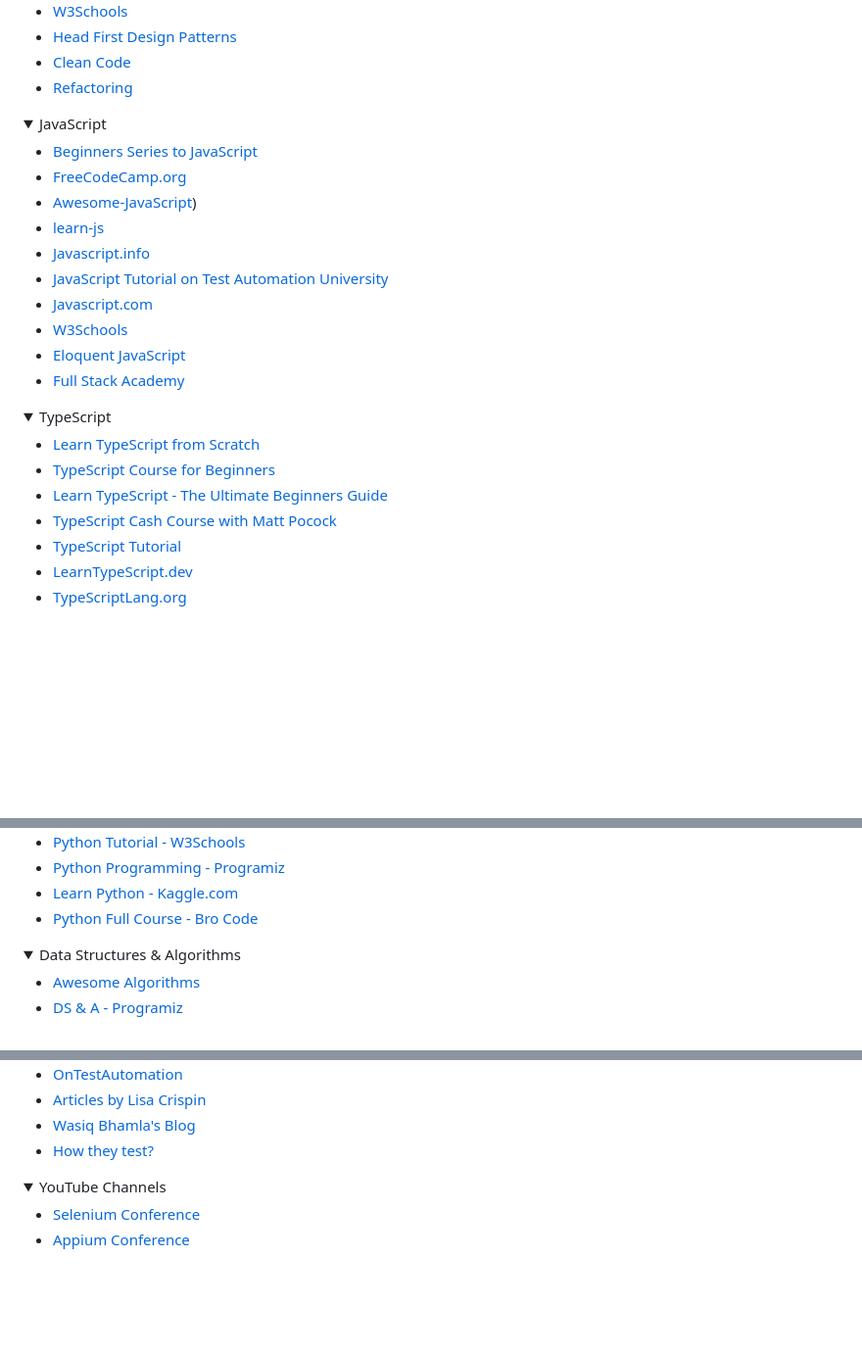
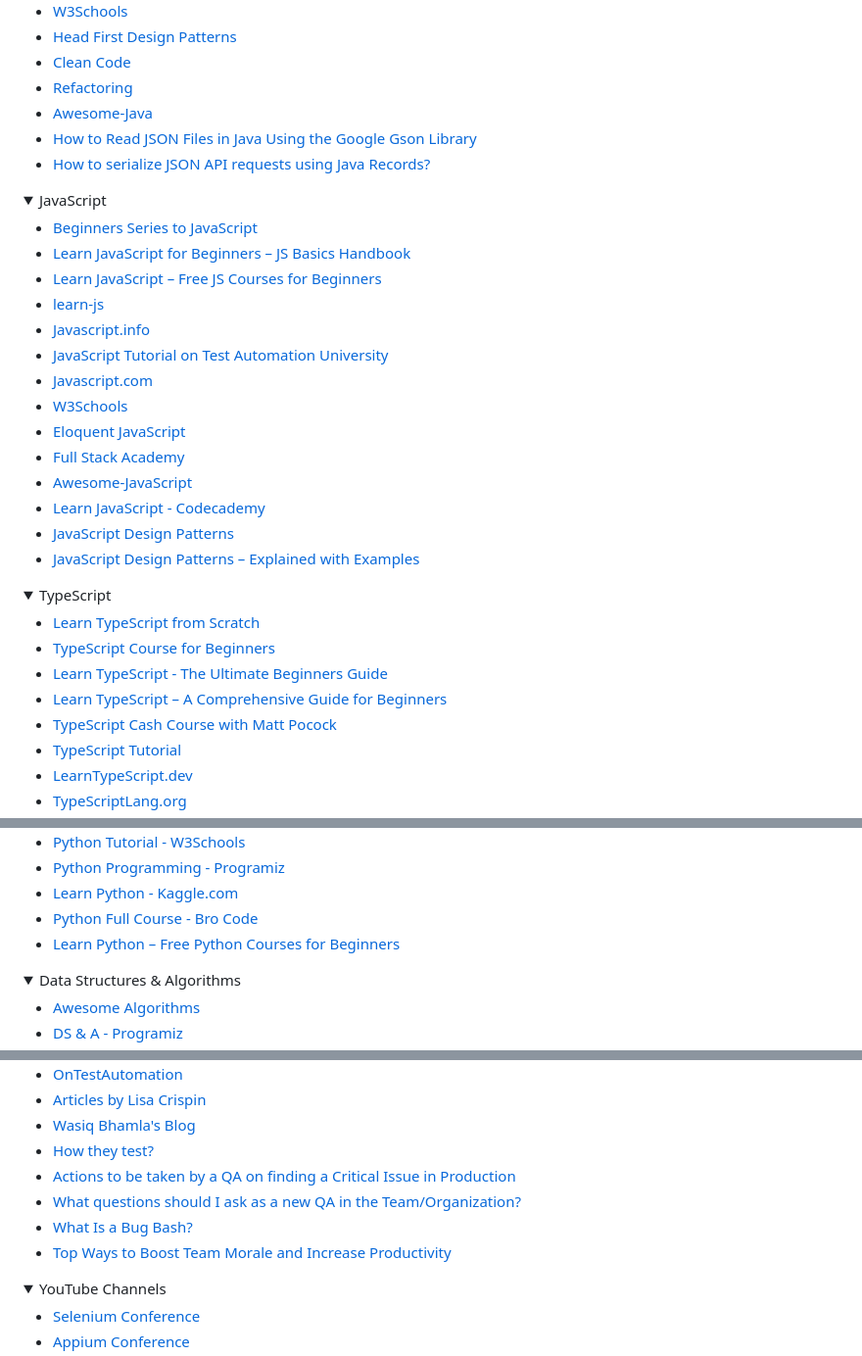
Before and after one commit to mfaisalkhatri/awesome-learning, a Markdown page: readme.md, 3 parts joined by grey strips. Shown: that part at 98% size. Rendered like a GitHub page; folded sections open; blank space fills up the shorter version.

Commit message:
added links to typescript course, added course links for python, js, java, added few more testing blog links (#181)

```diff
--- a/readme.md
+++ b/readme.md
@@ -51,14 +50,18 @@ I have been asked by many about my career transformation journey from Manual Tes
 - [Head First Design Patterns](https://www.oreilly.com/library/view/head-first-design/0596007124/)
 - [Clean Code](https://www.oreilly.com/library/view/clean-code-a/9780136083238/)
 - [Refactoring](https://refactoring.guru/refactoring)
+- [Awesome-Java](https://github.com/akullpp/awesome-java)
+- [How to Read JSON Files in Java Using the Google Gson Library](https://dzone.com/articles/how-to-read-json-files-in-java-using-google-gson-l)
+- [How to serialize JSON API requests using Java Records?](https://coderlegion.com/477/how-to-serialize-json-api-requests-using-java-records)
+
 </details>
 
 <details>
 <summary>JavaScript</summary>
 
 - [Beginners Series to JavaScript](https://learn.microsoft.com/en-us/shows/beginners-series-to-javascript/)
-- [FreeCodeCamp.org](https://www.freecodecamp.org/news/learn-javascript-free-js-courses-for-beginners/)
-- [Awesome-JavaScript](https://github.com/sorrycc/awesome-javascript))
+- [Learn JavaScript for Beginners – JS Basics Handbook](https://www.freecodecamp.org/news/learn-javascript-for-beginners/)
+- [Learn JavaScript – Free JS Courses for Beginners](https://www.freecodecamp.org/news/learn-javascript-free-js-courses-for-beginners/)
 - [learn-js](https://www.learn-js.org/)
 - [Javascript.info](https://javascript.info/)
 - [JavaScript Tutorial on Test Automation University](https://testautomationu.applitools.com/javascript-tutorial/)
@@ -66,6 +69,11 @@ I have been asked by many about my career transformation journey from Manual Tes
 - [W3Schools](https://www.w3schools.com/js/)
 - [Eloquent JavaScript](https://eloquentjavascript.net/)
 - [Full Stack Academy](https://www.fullstackacademy.com/blog/learn-javascript-for-free-13-online-tutorials-resources)
+- [Awesome-JavaScript](https://github.com/sorrycc/awesome-javascript)
+- [Learn JavaScript - Codecademy](https://www.codecademy.com/learn/introduction-to-javascript)
+- [JavaScript Design Patterns](https://www.patterns.dev/)
+- [JavaScript Design Patterns – Explained with Examples](https://www.freecodecamp.org/news/javascript-design-patterns-explained/)
+
 </details>
 
 <details>
@@ -74,6 +82,7 @@ I have been asked by many about my career transformation journey from Manual Tes
 - [Learn TypeScript from Scratch](https://www.typescriptlang.org/docs/handbook/typescript-from-scratch.html)
 - [TypeScript Course for Beginners](https://www.youtube.com/watch?v=BwuLxPH8IDs)
 - [Learn TypeScript - The Ultimate Beginners Guide](https://www.freecodecamp.org/news/learn-typescript-beginners-guide/)
+- [Learn TypeScript – A Comprehensive Guide for Beginners](https://www.freecodecamp.org/news/typescript-for-beginners-guide/)
 - [TypeScript Cash Course with Matt Pocock](https://learn.microsoft.com/en-us/shows/vs-code-livestreams/typescript-crash-course-with-matt-pocock)
 - [TypeScript Tutorial](https://www.typescripttutorial.net/)
 - [LearnTypeScript.dev](https://learntypescript.dev/)
@@ -105,6 +115,8 @@ I have been asked by many about my career transformation journey from Manual Tes
 - [Python Programming - Programiz](https://www.programiz.com/python-programming)
 - [Learn Python - Kaggle.com](https://www.kaggle.com/learn/python)
 - [Python Full Course - Bro Code](https://www.youtube.com/watch?v=XKHEtdqhLK8)
+- [Learn Python – Free Python Courses for Beginners](https://www.freecodecamp.org/news/learn-python-free-python-courses-for-beginners/)
+
 </details>
 
 <details>
@@ -273,6 +286,11 @@ I have been asked by many about my career transformation journey from Manual Tes
 - [Articles by Lisa Crispin](https://lisacrispin.com/articles/)
 - [Wasiq Bhamla's Blog](https://medium.com/@WasiqB)
 - [How they test?](https://github.com/abhivaikar/howtheytest)
+- [Actions to be taken by a QA on finding a Critical Issue in Production](https://medium.com/@iamfaisalkhatri/actions-to-be-taken-by-a-qa-on-finding-a-critical-issue-in-production-b58acf716bed)
+- [What questions should I ask as a new QA in the Team/Organization?](https://medium.com/@iamfaisalkhatri/what-questions-should-i-ask-as-a-new-qa-in-the-team-organization-459cc2f69017)
+- [What Is a Bug Bash?](https://dzone.com/articles/bug-bash-guide)
+- [Top Ways to Boost Team Morale and Increase Productivity](https://medium.com/@iamfaisalkhatri/top-ways-to-boost-team-morale-and-increase-productivity-626219502e75)
+
 </details>
 
 <details>
```
Also changed, not shown: other parts of readme.md (+2 -1 lines).
